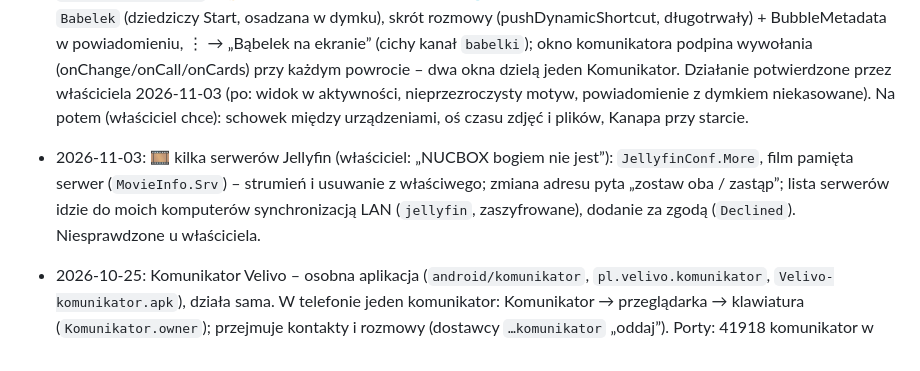
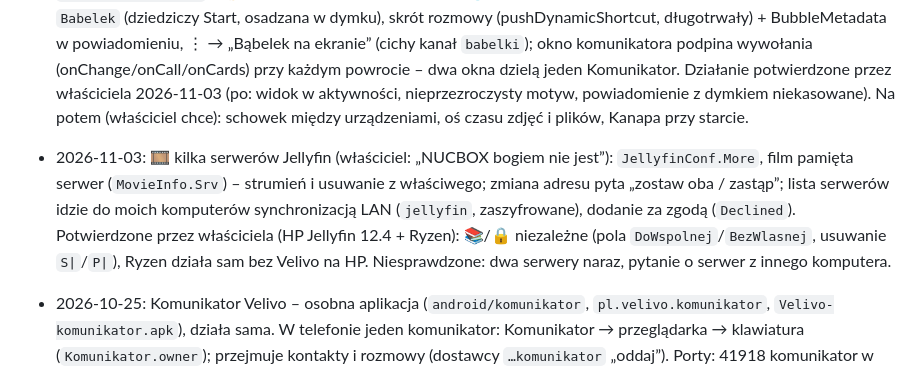
Before and after one commit to mic0078/Velivo-1.22, a Markdown page: CLAUDE.md, the part around the change. Rendered like a GitHub page.

Commit message:
CLAUDE.md: biblioteki 📚/🔒 i samodzielny Jellyfin potwierdzone przez właściciela
Co-Authored-By: Claude Opus 5.5 <noreply@anthropic.com>
Claude-Session: https://claude.ai/code/session_01RCtN5AVBSpJ7VcZz1rMB9B

```diff
--- a/CLAUDE.md
+++ b/CLAUDE.md
@@ -214,7 +214,7 @@ Claude zapamiętuje do 3 dni wstecz, a nawet 5 dni, jeśli użytkownik nie był
 * Klawiatura zapamiętuje na stałe: Mój słownik, cofnięte poprawki (⌫), częste słowa i pary – zaszyfrowane na urządzeniu.
 * Budowa: hasło klucza sprawdzane od razu; instalator ponawia przy antywirusie.
 * 2026-11-02: 🛋 Kanapa (`src/Kanapa.cs`, Home / 🛋 / zasobnik) – tylko czyta bibliotekę i ulubione, gra przez PlayVideos; 2026-11-03 potwierdzone przez właściciela („lepsze niż Jellyfin”): opisy, szukanie, sortowanie, wybór grupy/gatunku z listy (zapamiętany), kontroler XInput, grający film w okienku 352×198 obok zegara (`_vlcQuiet`, Kanapa bez Topmost na ten czas); 💬 bąbelki rozmów na pulpicie (`src/KomunikatorBabelki.cs`, menu kontaktu, `_komOpt["babelki"]`); 👍 w powiadomieniu. 2026-11-03 🫧 bąbelki Android (Komunikator, Android 11+): aktywność `Babelek` (dziedziczy Start, osadzana w dymku), skrót rozmowy (pushDynamicShortcut, długotrwały) + BubbleMetadata w powiadomieniu, ⋮ → „Bąbelek na ekranie” (cichy kanał `babelki`); okno komunikatora podpina wywołania (onChange/onCall/onCards) przy każdym powrocie – dwa okna dzielą jeden Komunikator. Działanie potwierdzone przez właściciela 2026-11-03 (po: widok w aktywności, nieprzezroczysty motyw, powiadomienie z dymkiem niekasowane). Na potem (właściciel chce): schowek między urządzeniami, oś czasu zdjęć i plików, Kanapa przy starcie.
-* 2026-11-03: 🎞 kilka serwerów Jellyfin (właściciel: „NUCBOX bogiem nie jest”): `JellyfinConf.More`, film pamięta serwer (`MovieInfo.Srv`) – strumień i usuwanie z właściwego; zmiana adresu pyta „zostaw oba / zastąp”; lista serwerów idzie do moich komputerów synchronizacją LAN (`jellyfin`, zaszyfrowane), dodanie za zgodą (`Declined`). Niesprawdzone u właściciela.
+* 2026-11-03: 🎞 kilka serwerów Jellyfin (właściciel: „NUCBOX bogiem nie jest”): `JellyfinConf.More`, film pamięta serwer (`MovieInfo.Srv`) – strumień i usuwanie z właściwego; zmiana adresu pyta „zostaw oba / zastąp”; lista serwerów idzie do moich komputerów synchronizacją LAN (`jellyfin`, zaszyfrowane), dodanie za zgodą (`Declined`). Potwierdzone przez właściciela (HP Jellyfin 12.4 + Ryzen): 📚/🔒 niezależne (pola `DoWspolnej`/`BezWlasnej`, usuwanie `S|`/`P|`), Ryzen działa sam bez Velivo na HP. Niesprawdzone: dwa serwery naraz, pytanie o serwer z innego komputera.
 * 2026-10-25: Komunikator Velivo – osobna aplikacja (`android/komunikator`, `pl.velivo.komunikator`, `Velivo-komunikator.apk`), działa sama. W telefonie jeden komunikator: Komunikator → przeglądarka → klawiatura (`Komunikator.owner`); przejmuje kontakty i rozmowy (dostawcy `…komunikator` „oddaj”). Porty: 41918 komunikator w domu (wysyłka też na 41919 dla starszego Velivo), 41919 dom/synchronizacja, 41917 filmy w sieci (było 41921 – kolizja z pośrednikiem), 41920–41929 pośrednik.
 * 2026-10-28: 💬 Velivo Komunikator na Windows – samodzielny program (`komunikator-windows/`, `VelivoKomunikator.exe`, instalator `Velivo-Komunikator-Setup-1.22.exe`, folder `Programs\Velivo Komunikator`): ten sam kod komunikatora co Velivo (`src/Komunikator*.cs`, `KomunikatorWspolne.cs`, `Lang.cs`, `WindowTheme.cs`, `VelivoData.cs`) + `Host.cs` (start, zasobnik, autostart, dziennik). Velivo niepotrzebne; gdy Velivo zainstalowane – rozmowy i serwer prowadzi Velivo, a Komunikator tylko otwiera okno rozmów Velivo i się kończy (`KomOddany` w `Host.cs`); dane wspólne (folder Velivo\Dane). Część tylko dla przeglądarki – w `Tray.cs` (przycisk 💬, menu zasobnika). Serwer sam otwiera zaporę Windows i ponawia router po zmianie sieci. Instalatory (Velivo i Komunikator) otwierają zaporę Windows przy instalacji (jedno „Tak”).
 * 2026-11-02: jedna baza moich serwerów: oprócz kontaktów i skrzynki (w domu) serwery wymieniają też konta (numer + PIN, `velivo-konta`, nowsze wygrywa, numer – kto pierwszy) i listę usuniętych, tylko po zmianie, w domu i przez internet. Rozmowy (historia) – nadal każde urządzenie osobno.
```
